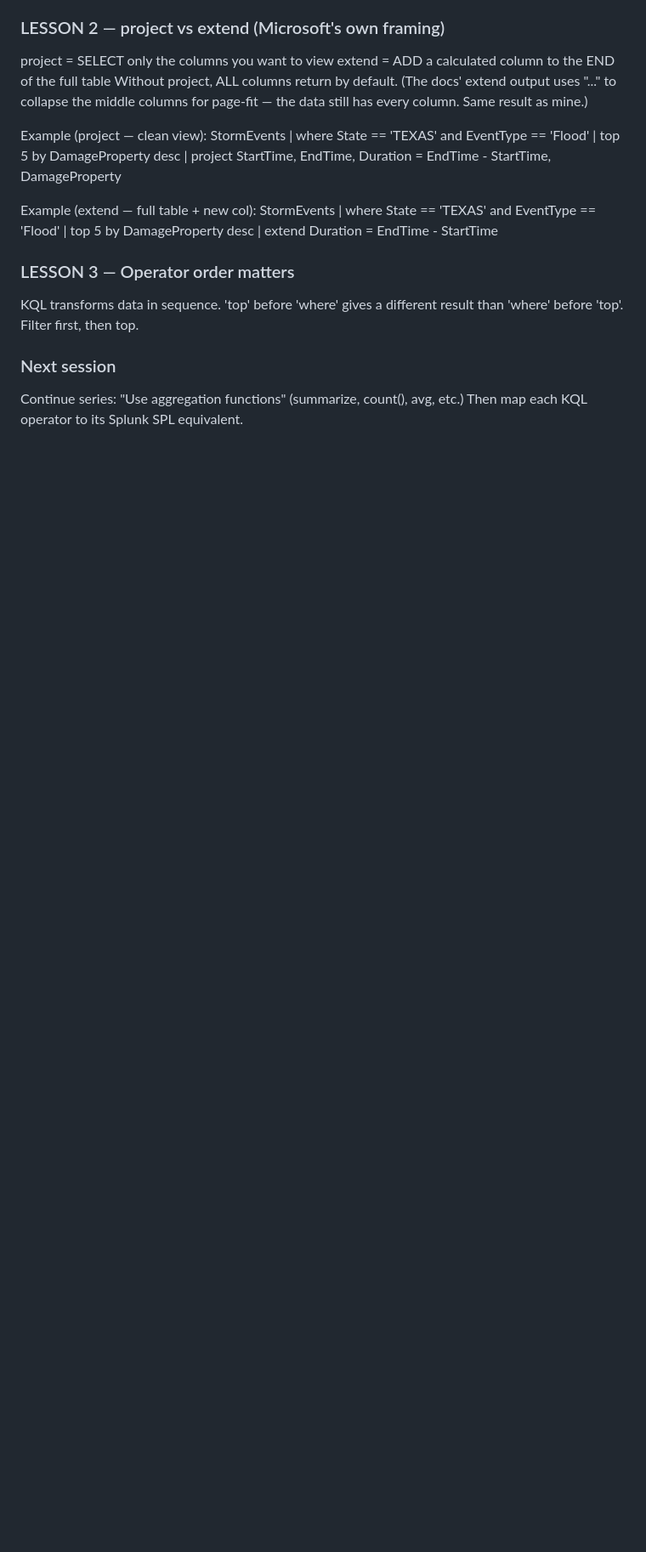
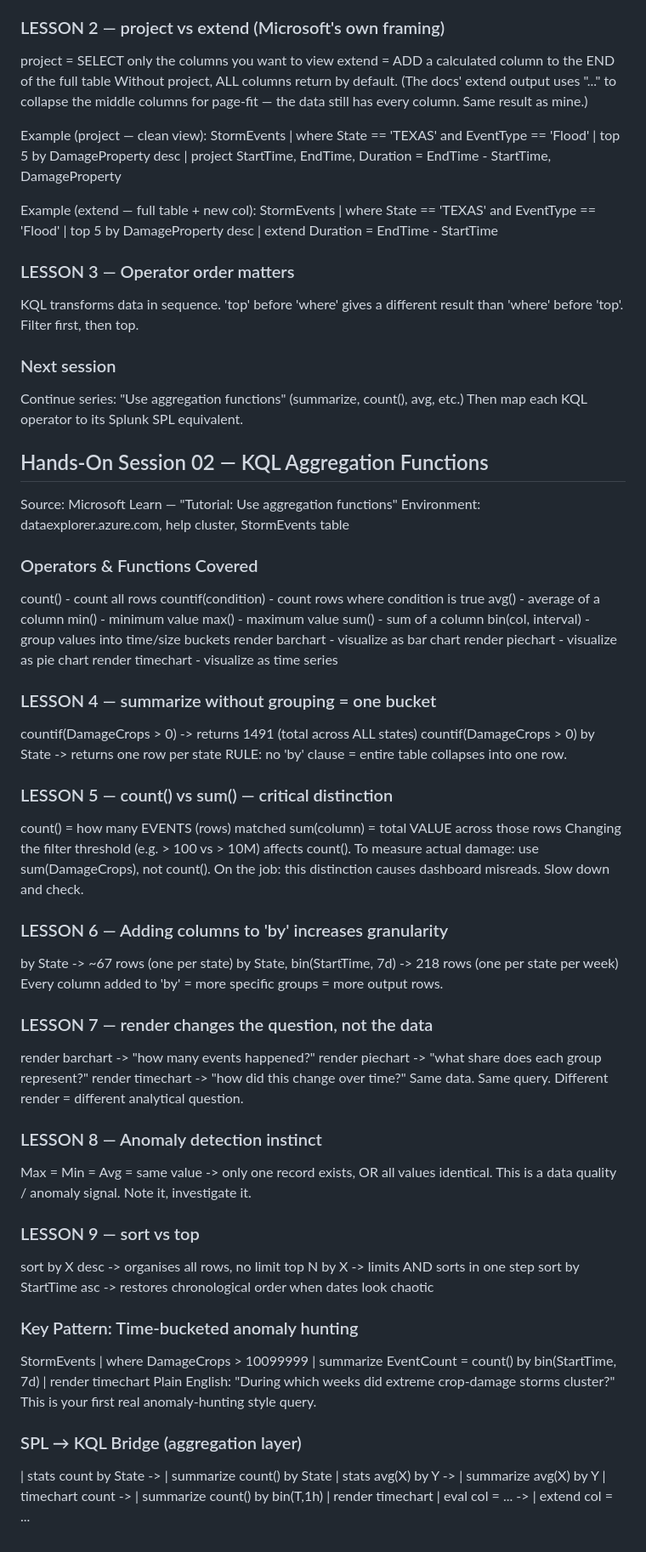
Before and after one commit to farhanisit/VanthLabs, a Markdown page: SOC_War/notes/Lesson_16_Sentinel_KQL.md, the part around the change. Shown at 85% size. Drawn GitHub-style; blank space fills up the shorter version.

Commit message:
Lesson 16 Session 02: KQL aggregation - count/countif/avg/min/max/sum/bin/render, anomaly hunting pattern

```diff
--- a/SOC_War/notes/Lesson_16_Sentinel_KQL.md
+++ b/SOC_War/notes/Lesson_16_Sentinel_KQL.md
@@ -147,3 +147,65 @@ different result than 'where' before 'top'. Filter first, then top.
 ### Next session
 Continue series: "Use aggregation functions" (summarize, count(), avg, etc.)
 Then map each KQL operator to its Splunk SPL equivalent.
+
+## Hands-On Session 02 — KQL Aggregation Functions
+Source: Microsoft Learn — "Tutorial: Use aggregation functions"
+Environment: dataexplorer.azure.com, help cluster, StormEvents table
+
+### Operators & Functions Covered
+count()              - count all rows
+countif(condition)   - count rows where condition is true
+avg()                - average of a column
+min()                - minimum value
+max()                - maximum value
+sum()                - sum of a column
+bin(col, interval)   - group values into time/size buckets
+render barchart      - visualize as bar chart
+render piechart      - visualize as pie chart
+render timechart     - visualize as time series
+
+### LESSON 4 — summarize without grouping = one bucket
+countif(DamageCrops > 0)            -> returns 1491 (total across ALL states)
+countif(DamageCrops > 0) by State   -> returns one row per state
+RULE: no 'by' clause = entire table collapses into one row.
+
+### LESSON 5 — count() vs sum() — critical distinction
+count()        = how many EVENTS (rows) matched
+sum(column)    = total VALUE across those rows
+Changing the filter threshold (e.g. > 100 vs > 10M) affects count().
+To measure actual damage: use sum(DamageCrops), not count().
+On the job: this distinction causes dashboard misreads. Slow down and check.
+
+### LESSON 6 — Adding columns to 'by' increases granularity
+by State                        -> ~67 rows (one per state)
+by State, bin(StartTime, 7d)    -> 218 rows (one per state per week)
+Every column added to 'by' = more specific groups = more output rows.
+
+### LESSON 7 — render changes the question, not the data
+render barchart  -> "how many events happened?"
+render piechart  -> "what share does each group represent?"
+render timechart -> "how did this change over time?"
+Same data. Same query. Different render = different analytical question.
+
+### LESSON 8 — Anomaly detection instinct
+Max = Min = Avg = same value -> only one record exists, OR all values identical.
+This is a data quality / anomaly signal. Note it, investigate it.
+
+### LESSON 9 — sort vs top
+sort by X desc   -> organises all rows, no limit
+top N by X       -> limits AND sorts in one step
+sort by StartTime asc -> restores chronological order when dates look chaotic
+
+### Key Pattern: Time-bucketed anomaly hunting
+StormEvents
+| where DamageCrops > 10099999
+| summarize EventCount = count() by bin(StartTime, 7d)
+| render timechart
+Plain English: "During which weeks did extreme crop-damage storms cluster?"
+This is your first real anomaly-hunting style query.
+
+### SPL → KQL Bridge (aggregation layer)
+| stats count by State       -> | summarize count() by State
+| stats avg(X) by Y          -> | summarize avg(X) by Y
+| timechart count            -> | summarize count() by bin(T,1h) | render timechart
+| eval col = ...             -> | extend col = ...
```
